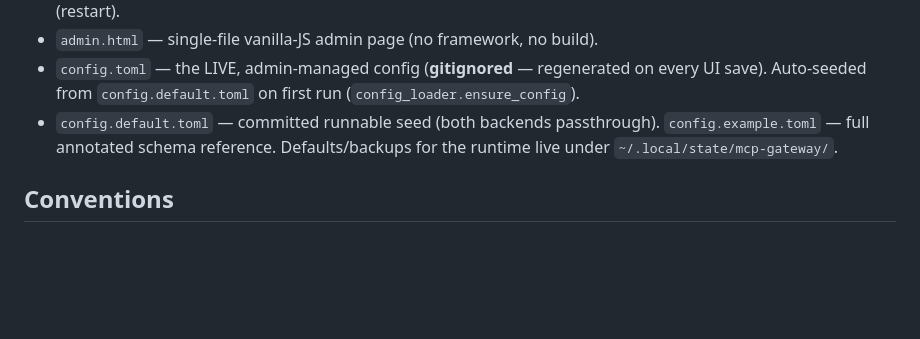
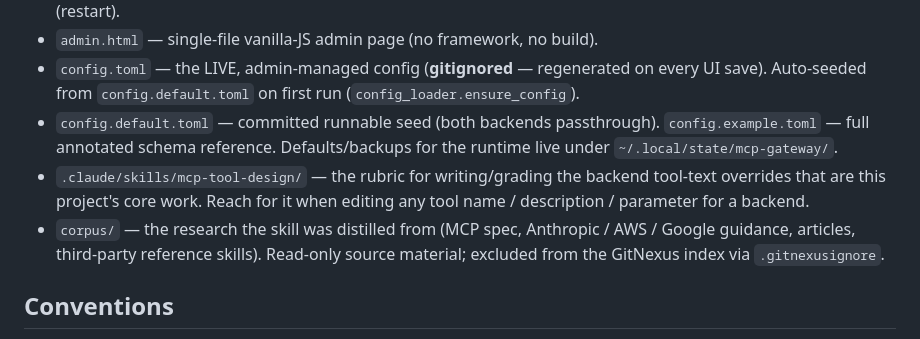
Before and after one commit to voidfreud/mcp-gateway, a Markdown page: CLAUDE.md, the part around the change. Drawn GitHub-style; blank space fills up the shorter version.

Commit message:
docs: make CLAUDE.md + README aware of the skill and corpus (#127)
A session sitting down to author backend overrides — this project's core
work — wasn't told the mcp-tool-design skill is the rubric for exactly that.
CLAUDE.md's Layout now points to the skill and to corpus/ (its source
research, GitNexus-ignored). README's mission paragraph names corpus/ too.

Per Alex: no back-pointer added from SKILL.md to corpus.

Co-authored-by: Void Freud <voidfreud@users.noreply.github.com>
Co-authored-by: Claude Fable 5 <noreply@anthropic.com>

```diff
--- a/CLAUDE.md
+++ b/CLAUDE.md
@@ -29,6 +29,12 @@ backend endpoint (bare names, instructions <=2KB) + a real passthrough call.
 - `config.default.toml` — committed runnable seed (both backends passthrough).
   `config.example.toml` — full annotated schema reference. Defaults/backups for
   the runtime live under `~/.local/state/mcp-gateway/`.
+- `.claude/skills/mcp-tool-design/` — the rubric for writing/grading the backend
+  tool-text overrides that are this project's core work. Reach for it when editing
+  any tool name / description / parameter for a backend.
+- `corpus/` — the research the skill was distilled from (MCP spec, Anthropic /
+  AWS / Google guidance, articles, third-party reference skills). Read-only source
+  material; excluded from the GitNexus index via `.gitnexusignore`.
 
 ## Conventions
 - `config.toml` holds only `${ENV}` refs + public endpoints; secret VALUES come
```
Also changed, not shown: README.md (+2 -1 lines).
